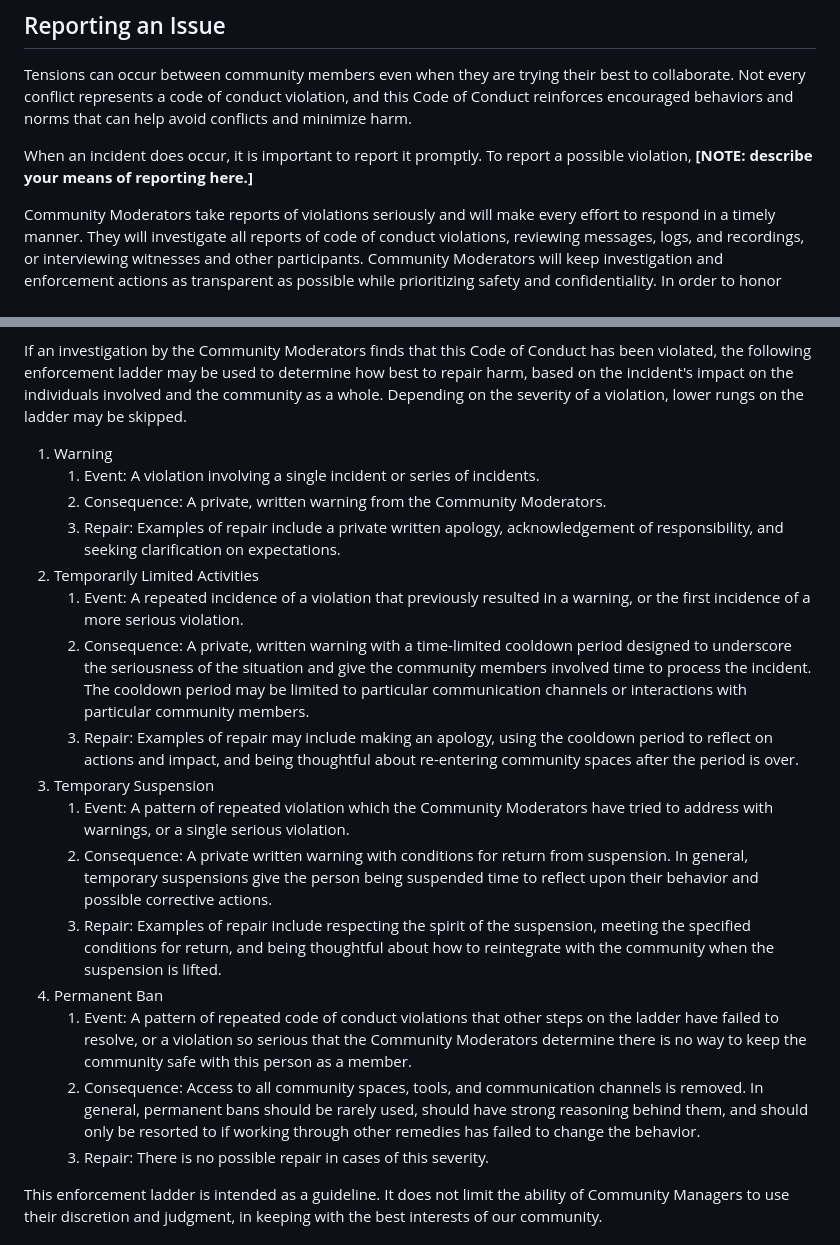
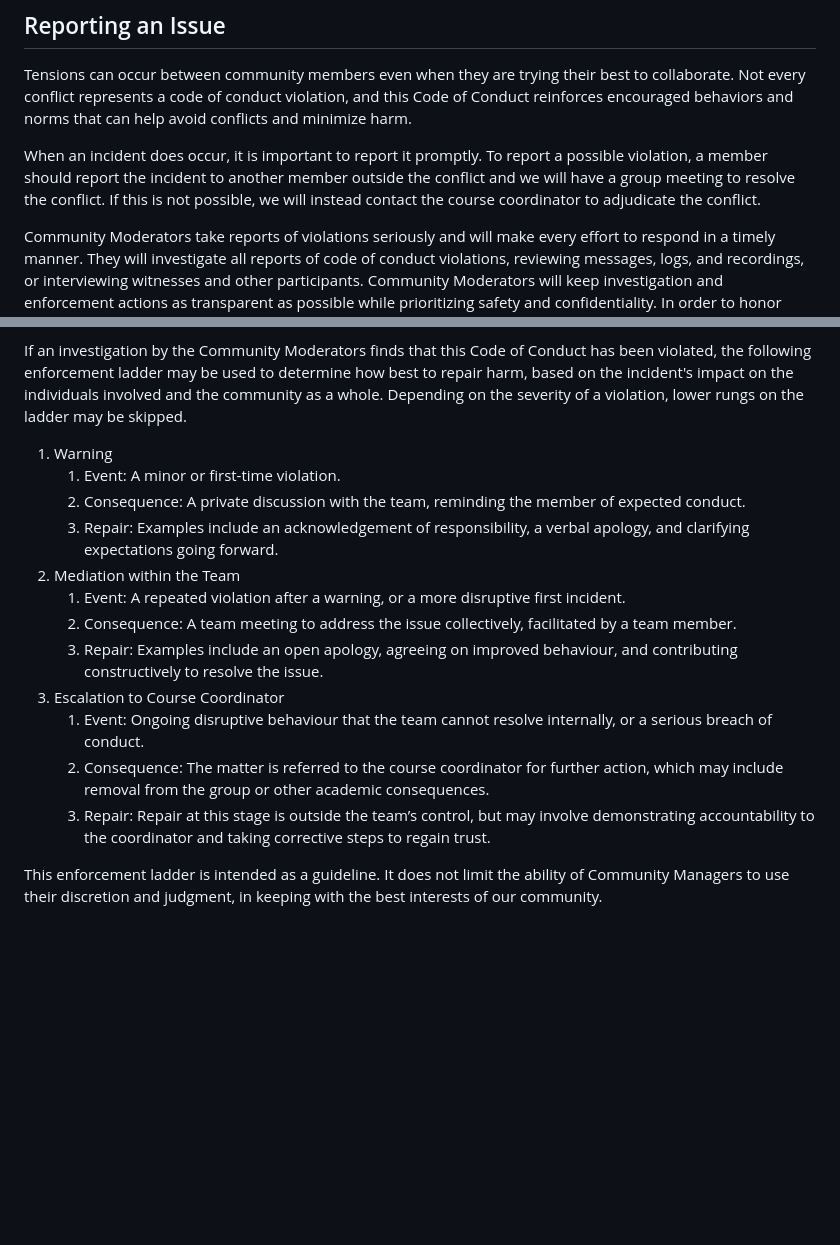
Before and after one commit to SOFTGEN310-Group-99-75/Mathatro, a Markdown page: CODE_OF_CONDUCT.md, 2 parts joined by grey strips. Rendered like a GitHub page; blank space fills up the shorter version.

Commit message:
docs: Made changes to Code of Conduct to match Assignment

```diff
--- a/CODE_OF_CONDUCT.md
+++ b/CODE_OF_CONDUCT.md
@@ -46,7 +46,7 @@ We agree to restrict the following behaviors in our community. Instances, threat
 
 Tensions can occur between community members even when they are trying their best to collaborate. Not every conflict represents a code of conduct violation, and this Code of Conduct reinforces encouraged behaviors and norms that can help avoid conflicts and minimize harm.
 
-When an incident does occur, it is important to report it promptly. To report a possible violation, **[NOTE: describe your means of reporting here.]**
+When an incident does occur, it is important to report it promptly. To report a possible violation, a member should report the incident to another member outside the conflict and we will have a group meeting to resolve the conflict. If this is not possible, we will instead contact the course coordinator to adjudicate the conflict.
 
 Community Moderators take reports of violations seriously and will make every effort to respond in a timely manner. They will investigate all reports of code of conduct violations, reviewing messages, logs, and recordings, or interviewing witnesses and other participants. Community Moderators will keep investigation and enforcement actions as transparent as possible while prioritizing safety and confidentiality. In order to honor these values, enforcement actions are carried out in private with the involved parties, but communicating to the whole community may be part of a mutually agreed upon resolution.
 
@@ -58,21 +58,17 @@ Community Moderators take reports of violations seriously and will make every ef
 If an investigation by the Community Moderators finds that this Code of Conduct has been violated, the following enforcement ladder may be used to determine how best to repair harm, based on the incident's impact on the individuals involved and the community as a whole. Depending on the severity of a violation, lower rungs on the ladder may be skipped.
 
 1) Warning
-   1) Event: A violation involving a single incident or series of incidents.
-   2) Consequence: A private, written warning from the Community Moderators.
-   3) Repair: Examples of repair include a private written apology, acknowledgement of responsibility, and seeking clarification on expectations.
-2) Temporarily Limited Activities
-   1) Event: A repeated incidence of a violation that previously resulted in a warning, or the first incidence of a more serious violation.
-   2) Consequence: A private, written warning with a time-limited cooldown period designed to underscore the seriousness of the situation and give the community members involved time to process the incident. The cooldown period may be limited to particular communication channels or interactions with particular community members.
-   3) Repair: Examples of repair may include making an apology, using the cooldown period to reflect on actions and impact, and being thoughtful about re-entering community spaces after the period is over.
-3) Temporary Suspension
-   1) Event: A pattern of repeated violation which the Community Moderators have tried to address with warnings, or a single serious violation.
-   2) Consequence: A private written warning with conditions for return from suspension. In general, temporary suspensions give the person being suspended time to reflect upon their behavior and possible corrective actions.
-   3) Repair: Examples of repair include respecting the spirit of the suspension, meeting the specified conditions for return, and being thoughtful about how to reintegrate with the community when the suspension is lifted.
-4) Permanent Ban
-   1) Event: A pattern of repeated code of conduct violations that other steps on the ladder have failed to resolve, or a violation so serious that the Community Moderators determine there is no way to keep the community safe with this person as a member.
-   2) Consequence: Access to all community spaces, tools, and communication channels is removed. In general, permanent bans should be rarely used, should have strong reasoning behind them, and should only be resorted to if working through other remedies has failed to change the behavior.
-   3) Repair: There is no possible repair in cases of this severity.
+   1) Event: A minor or first-time violation.
+   2) Consequence: A private discussion with the team, reminding the member of expected conduct.
+   3) Repair: Examples include an acknowledgement of responsibility, a verbal apology, and clarifying expectations going forward.
+2) Mediation within the Team
+   1) Event: A repeated violation after a warning, or a more disruptive first incident.
+   2) Consequence: A team meeting to address the issue collectively, facilitated by a team member.
+   3) Repair: Examples include an open apology, agreeing on improved behaviour, and contributing constructively to resolve the issue.
+3) Escalation to Course Coordinator
+   1) Event: Ongoing disruptive behaviour that the team cannot resolve internally, or a serious breach of conduct.
+   2) Consequence: The matter is referred to the course coordinator for further action, which may include removal from the group or other academic consequences.
+   3) Repair: Repair at this stage is outside the team’s control, but may involve demonstrating accountability to the coordinator and taking corrective steps to regain trust.
 
 This enforcement ladder is intended as a guideline. It does not limit the ability of Community Managers to use their discretion and judgment, in keeping with the best interests of our community.
 
```
